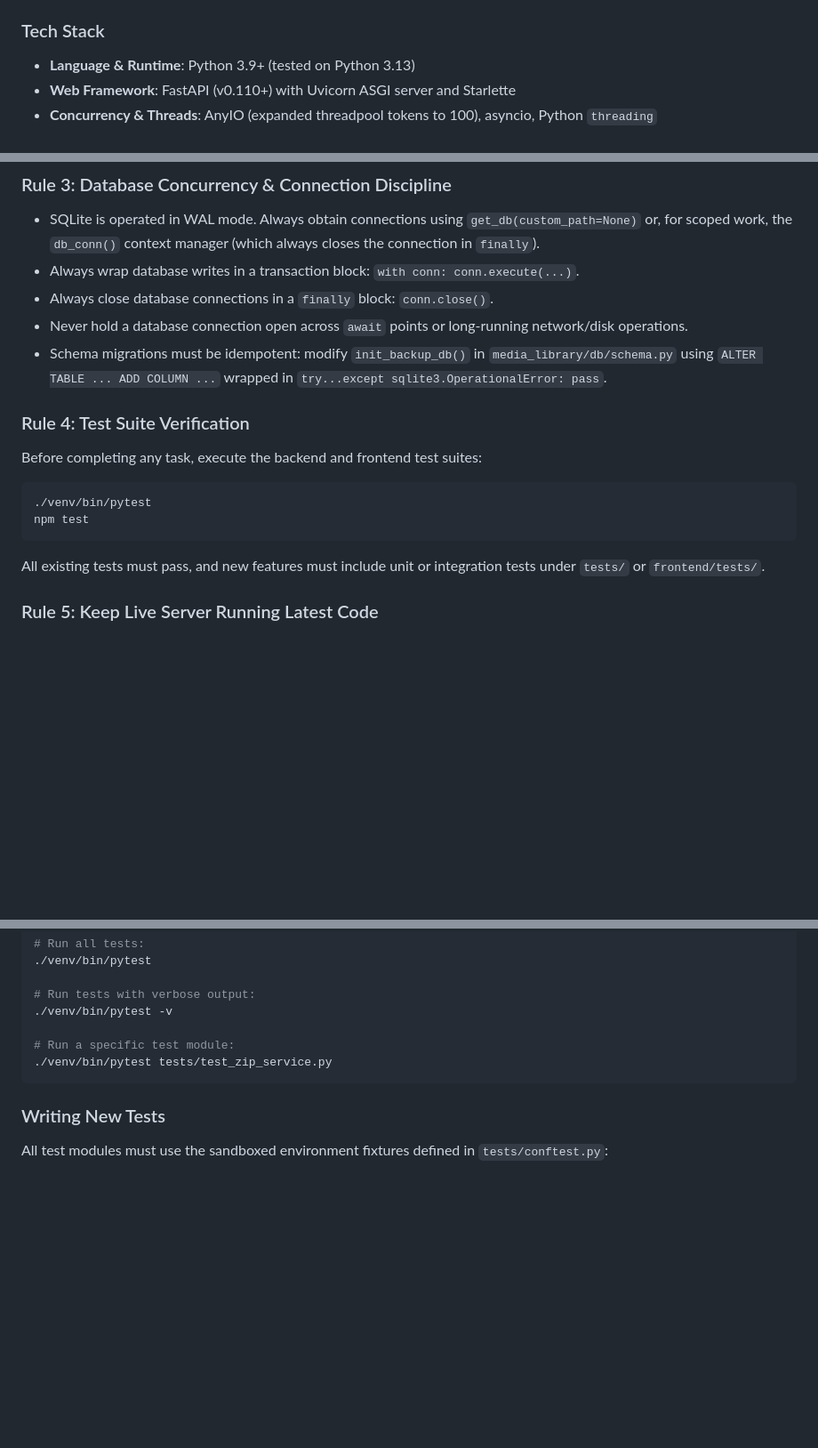
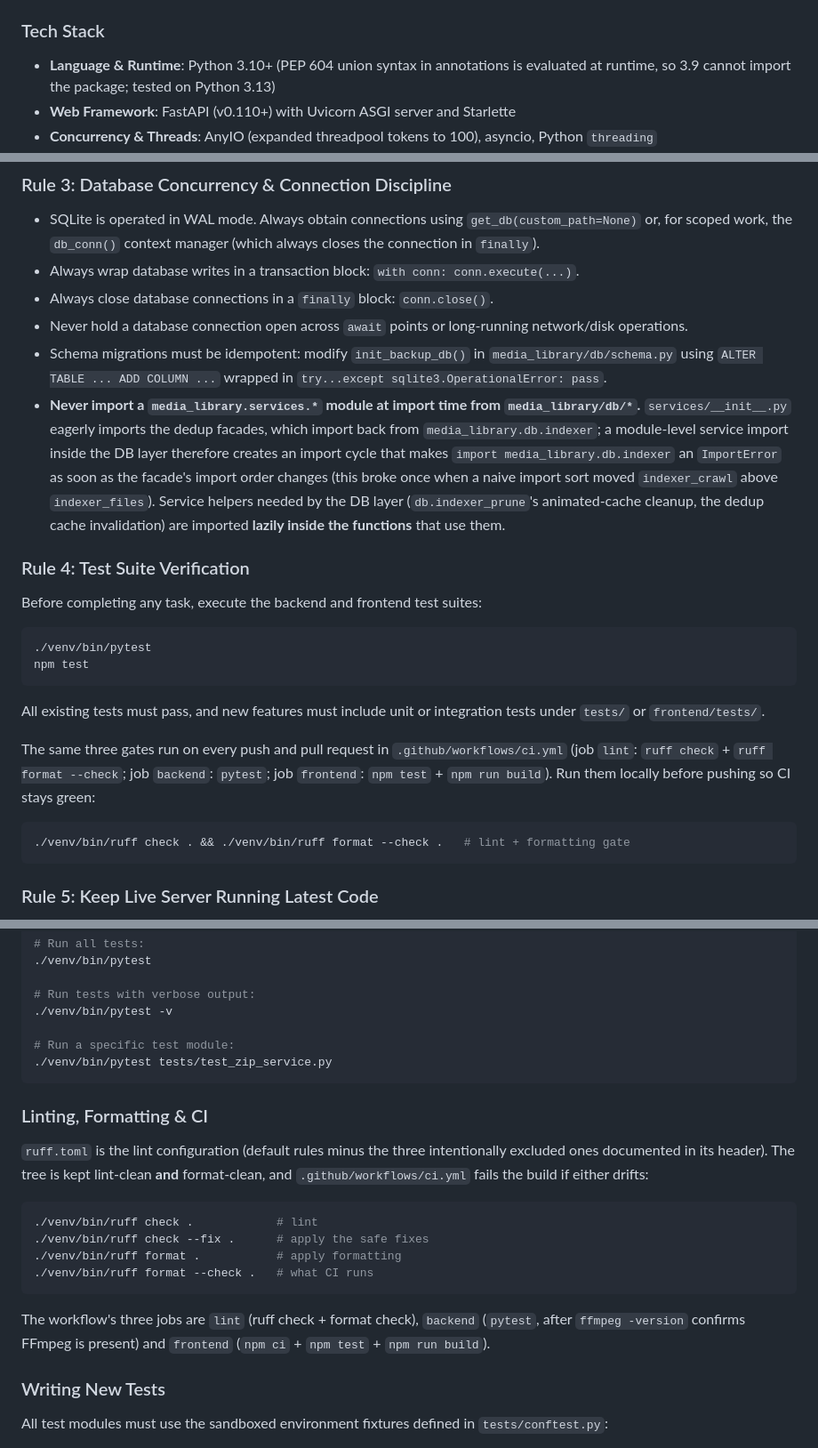
Before and after one commit to bslater509/Media-library, a Markdown page: AGENTS.md, 3 parts joined by grey strips. Shown at 89% size. Drawn GitHub-style; blank space fills up the shorter version.

````diff
--- a/AGENTS.md
+++ b/AGENTS.md
@@ -75,7 +75,7 @@
 
 
 ### Tech Stack
-- **Language & Runtime**: Python 3.9+ (tested on Python 3.13)
+- **Language & Runtime**: Python 3.10+ (PEP 604 union syntax in annotations is evaluated at runtime, so 3.9 cannot import the package; tested on Python 3.13)
 - **Web Framework**: FastAPI (v0.110+) with Uvicorn ASGI server and Starlette
 - **Concurrency & Threads**: AnyIO (expanded threadpool tokens to 100), asyncio, Python `threading`
 - **Database**: SQLite 3 with Write-Ahead Logging (`WAL`), `synchronous=NORMAL`, memory temp store, mmap, and optimized index structures
@@ -113,6 +113,7 @@ The target media collection may reside on a remote FUSE filesystem (such as pClo
 - Always close database connections in a `finally` block: `conn.close()`.
 - Never hold a database connection open across `await` points or long-running network/disk operations.
 - Schema migrations must be idempotent: modify `init_backup_db()` in `media_library/db/schema.py` using `ALTER TABLE ... ADD COLUMN ...` wrapped in `try...except sqlite3.OperationalError: pass`.
+- **Never import a `media_library.services.*` module at import time from `media_library/db/*`.** `services/__init__.py` eagerly imports the dedup facades, which import back from `media_library.db.indexer`; a module-level service import inside the DB layer therefore creates an import cycle that makes `import media_library.db.indexer` an `ImportError` as soon as the facade's import order changes (this broke once when a naive import sort moved `indexer_crawl` above `indexer_files`). Service helpers needed by the DB layer (`db.indexer_prune`'s animated-cache cleanup, the dedup cache invalidation) are imported **lazily inside the functions** that use them.
 
 ### Rule 4: Test Suite Verification
 Before completing any task, execute the backend and frontend test suites:
@@ -121,6 +122,11 @@ Before completing any task, execute the backend and frontend test suites:
 npm test
 ```
 All existing tests must pass, and new features must include unit or integration tests under `tests/` or `frontend/tests/`.
+
+The same three gates run on every push and pull request in `.github/workflows/ci.yml` (job `lint`: `ruff check` + `ruff format --check`; job `backend`: `pytest`; job `frontend`: `npm test` + `npm run build`). Run them locally before pushing so CI stays green:
+```bash
+./venv/bin/ruff check . && ./venv/bin/ruff format --check .   # lint + formatting gate
+```
 
 ### Rule 5: Keep Live Server Running Latest Code
 Because HTML templates are cached in memory for the process lifetime (`media_library.core.templating.load_template`) and Python modules require process reloading, **always restart the systemd service** whenever making code, template, or asset changes so the live server serves the latest code:
@@ -970,6 +980,16 @@ The test suite is powered by Pytest with automatic PYTHONPATH configuration in `
 ./venv/bin/pytest tests/test_zip_service.py
 ```
 
+### Linting, Formatting & CI
+`ruff.toml` is the lint configuration (default rules minus the three intentionally excluded ones documented in its header). The tree is kept lint-clean **and** format-clean, and `.github/workflows/ci.yml` fails the build if either drifts:
+```bash
+./venv/bin/ruff check .            # lint
+./venv/bin/ruff check --fix .      # apply the safe fixes
+./venv/bin/ruff format .           # apply formatting
+./venv/bin/ruff format --check .   # what CI runs
+```
+The workflow's three jobs are `lint` (ruff check + format check), `backend` (`pytest`, after `ffmpeg -version` confirms FFmpeg is present) and `frontend` (`npm ci` + `npm test` + `npm run build`).
+
 ### Writing New Tests
 All test modules must use the sandboxed environment fixtures defined in `tests/conftest.py`:
 - `isolate_index_database` (autouse): pins `DB_PATH` to a per-test throwaway database. `get_current_db_path()` otherwise falls back to the configured (production) index DB, so a test that never requests `sandbox_env` would write real folder/file rows into the live `backup_index.db` — `test_db_indexer.py::test_suite_never_writes_to_the_configured_database` guards this.
````
Also changed, not shown: other parts of AGENTS.md (+7 -1 lines), CHANGELOG.md (+27 -0 lines).
